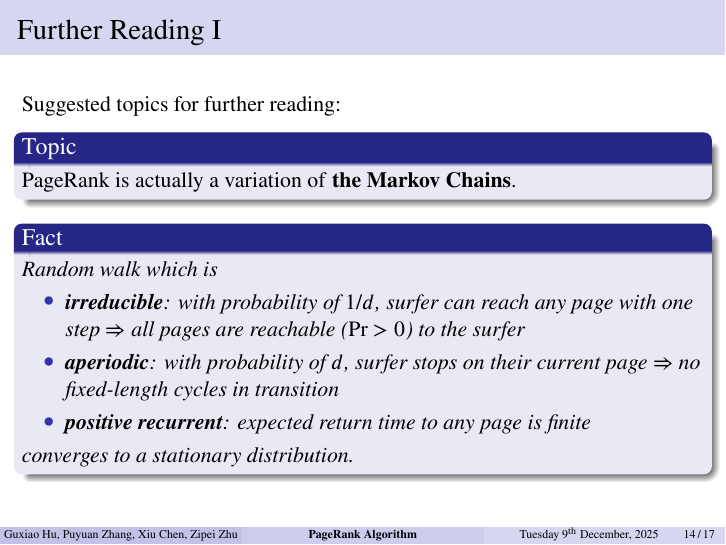
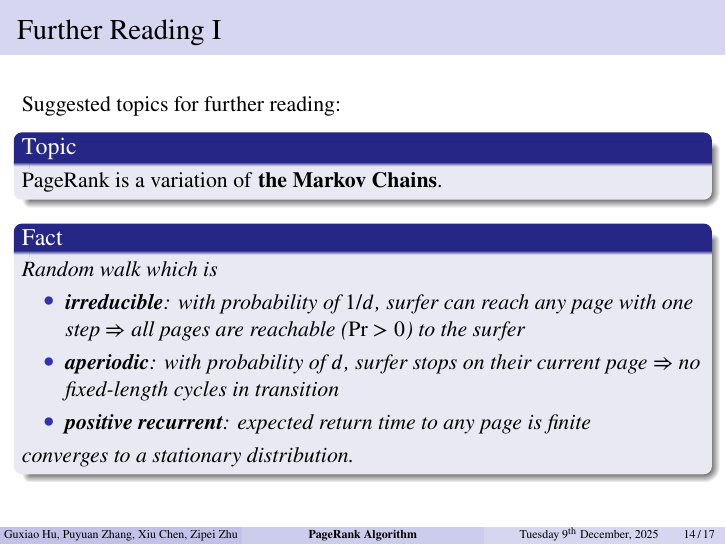
Before and after one commit to ret2libc-pwned/12a-math-pre, LaTeX slides (slides.tex): page 28 of 32. Compiled offline with XeLaTeX.

Commit message:
finalize

```diff
--- a/slides.tex
+++ b/slides.tex
@@ -261,7 +261,7 @@ pdfauthor={\DocumentAuthor},
 \begin{frame}{Further Reading I}
     Suggested topics for further reading:
     \begin{block}{Topic}
-        PageRank is actually a variation of \textbf{the Markov Chains}.
+        PageRank is a variation of \textbf{the Markov Chains}.
     \end{block}
     \begin{fact}
         Random walk which is
```
Also changed, not shown: slides.pdf, slides.tex (2 more changed lines).
